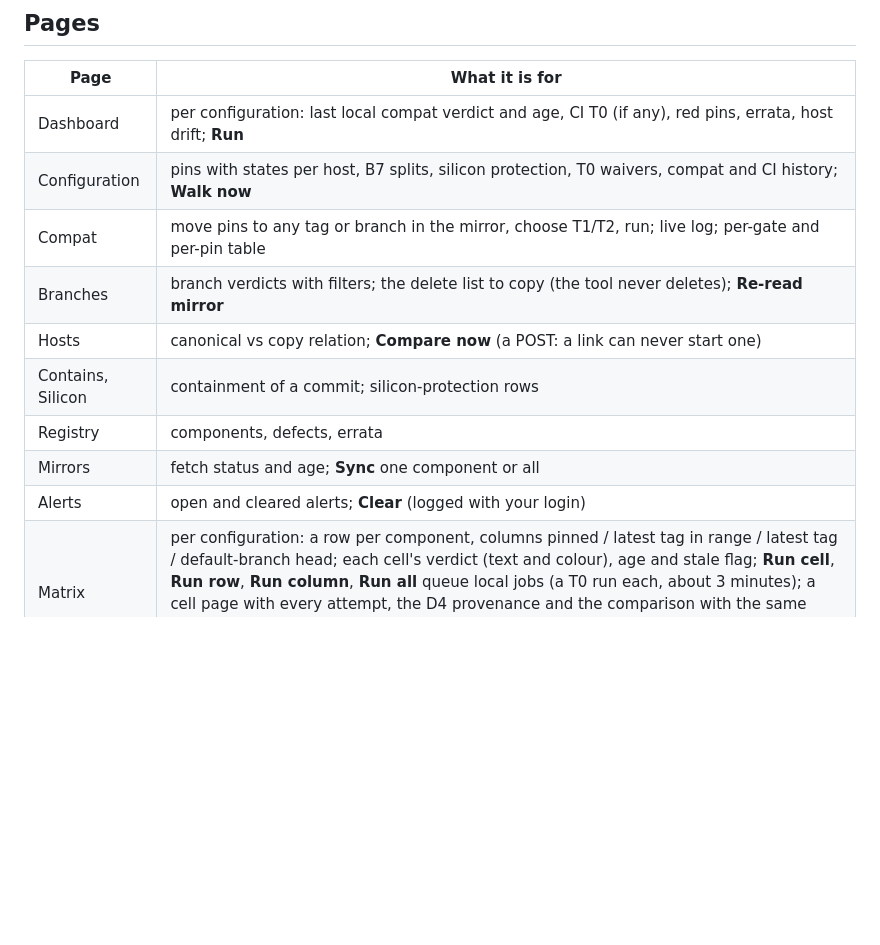
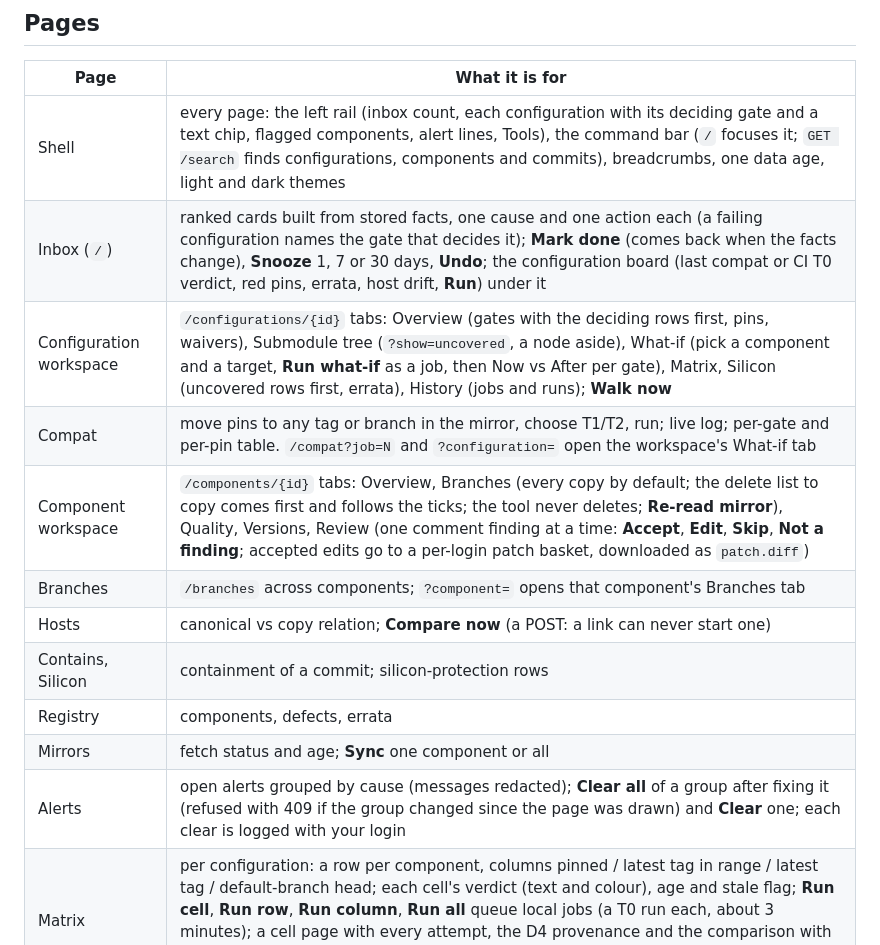
Before and after one commit to SoC-Labs/nanoSoC-Release-Manager, a Markdown page: docs/GUI.md, the part around the change. Rendered like a GitHub page; blank space fills up the shorter version.

```diff
--- a/docs/GUI.md
+++ b/docs/GUI.md
@@ -54,15 +54,17 @@ reach 127.0.0.1:8000. The password and the session cookie are the boundary:
 
 | Page | What it is for |
 |---|---|
-| Dashboard | per configuration: last local compat verdict and age, CI T0 (if any), red pins, errata, host drift; **Run** |
-| Configuration | pins with states per host, B7 splits, silicon protection, T0 waivers, compat and CI history; **Walk now** |
-| Compat | move pins to any tag or branch in the mirror, choose T1/T2, run; live log; per-gate and per-pin table |
-| Branches | branch verdicts with filters; the delete list to copy (the tool never deletes); **Re-read mirror** |
+| Shell | every page: the left rail (inbox count, each configuration with its deciding gate and a text chip, flagged components, alert lines, Tools), the command bar (`/` focuses it; `GET /search` finds configurations, components and commits), breadcrumbs, one data age, light and dark themes |
+| Inbox (`/`) | ranked cards built from stored facts, one cause and one action each (a failing configuration names the gate that decides it); **Mark done** (comes back when the facts change), **Snooze** 1, 7 or 30 days, **Undo**; the configuration board (last compat or CI T0 verdict, red pins, errata, host drift, **Run**) under it |
+| Configuration workspace | `/configurations/{id}` tabs: Overview (gates with the deciding rows first, pins, waivers), Submodule tree (`?show=uncovered`, a node aside), What-if (pick a component and a target, **Run what-if** as a job, then Now vs After per gate), Matrix, Silicon (uncovered rows first, errata), History (jobs and runs); **Walk now** |
+| Compat | move pins to any tag or branch in the mirror, choose T1/T2, run; live log; per-gate and per-pin table. `/compat?job=N` and `?configuration=` open the workspace's What-if tab |
+| Component workspace | `/components/{id}` tabs: Overview, Branches (every copy by default; the delete list to copy comes first and follows the ticks; the tool never deletes; **Re-read mirror**), Quality, Versions, Review (one comment finding at a time: **Accept**, **Edit**, **Skip**, **Not a finding**; accepted edits go to a per-login patch basket, downloaded as `patch.diff`) |
+| Branches | `/branches` across components; `?component=` opens that component's Branches tab |
 | Hosts | canonical vs copy relation; **Compare now** (a POST: a link can never start one) |
 | Contains, Silicon | containment of a commit; silicon-protection rows |
 | Registry | components, defects, errata |
 | Mirrors | fetch status and age; **Sync** one component or all |
-| Alerts | open and cleared alerts; **Clear** (logged with your login) |
+| Alerts | open alerts grouped by cause (messages redacted); **Clear all** of a group after fixing it (refused with 409 if the group changed since the page was drawn) and **Clear** one; each clear is logged with your login |
 | Matrix | per configuration: a row per component, columns pinned / latest tag in range / latest tag / default-branch head; each cell's verdict (text and colour), age and stale flag; **Run cell**, **Run row**, **Run column**, **Run all** queue local jobs (a T0 run each, about 3 minutes); a cell page with every attempt, the D4 provenance and the comparison with the same night's pinned run; the D8 quarantine list. The nightly matrix is disabled until the Phase 2 gate |
 | Quality | comment density, comment findings with a patch, README check with a layout patch, doc conciseness, trend; a page with no stored result queues a quality job and says "analysing, refresh" (about a minute on a large repository) |
 | Versions | per component: current tag, Unreleased entries by class, change class and next version, changelog lint, manifest and API.md, tag check; **Refresh** (a job); per component the signals, findings, manifest patch and **Draft release** (a job writing a draft folder for a person; nothing is pushed) |
```
Also changed, not shown: docs/DEPLOY.md (+13 -1 lines).
